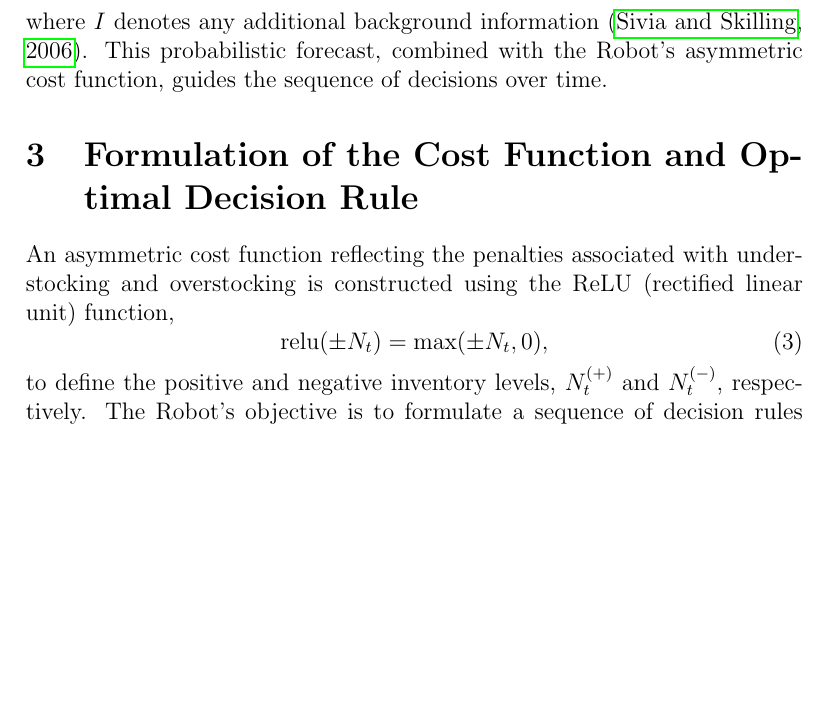
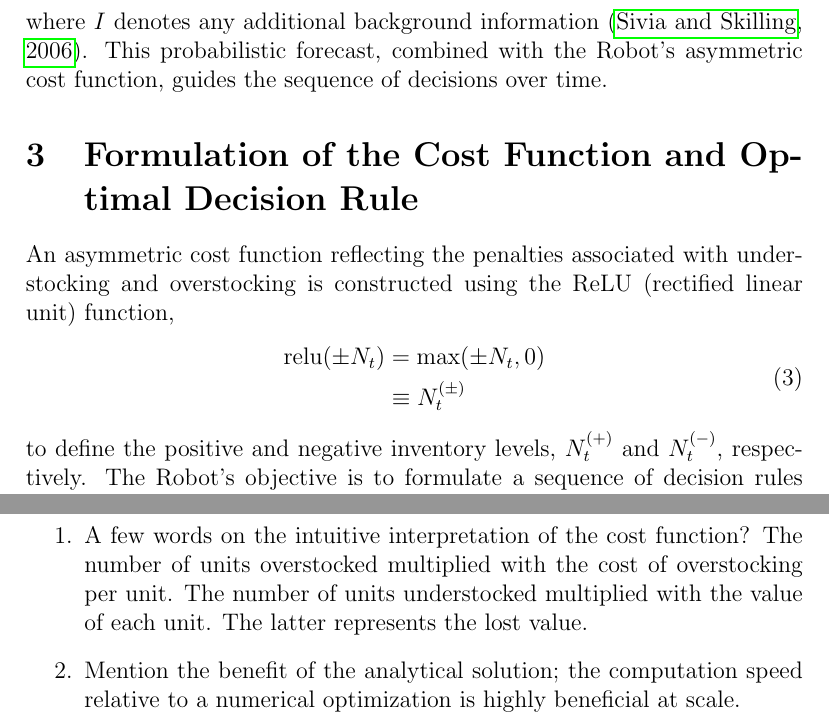
Before and after one commit to KaptajnFjaesing/BayesianDecisionTheoryAsymmetricCost, a LaTeX paper (docs/SequentialDecisionMaking/document.tex): part of page 3 of 8 before the commit and two parts of pages 3 and 5 of 9 after it, the two joined at a grey line, cut so that both start at the same text, the shorter picture padded with empty space. Compiled offline with pdfLaTeX.

Commit message:
updated sequential decision paper

```diff
--- a/docs/SequentialDecisionMaking/document.tex
+++ b/docs/SequentialDecisionMaking/document.tex
@@ -63,7 +63,10 @@
 	\section{Formulation of the Cost Function and Optimal Decision Rule}
 	An asymmetric cost function reflecting the penalties associated with understocking and overstocking is constructed using the ReLU (rectified linear unit) function,
 	\begin{equation}
-		\text{relu}(\pm N_t) = \max(\pm N_t, 0),
+		\begin{split}
+			\text{relu}(\pm N_t) &= \max(\pm N_t, 0)\\
+			&\equiv N_t^{(\pm)}
+		\end{split}
 	\end{equation}
 	to define the positive and negative inventory levels, $N_t^{(+)}$ and $N_t^{(-)}$, respectively. The Robot’s objective is to formulate a sequence of decision rules $\xi = \{U_0(D), U_1(D), \dots\}$, where each $U_j(D) = u_j$ minimizes the expected cost
 	\begin{equation}
@@ -111,6 +114,12 @@
 	\section{Conclusion}
 	The derived decision rule offers a structured approach to managing inventory in a stochastic environment using Bayesian decision theory. The probabilistic framework accounts for demand uncertainty, guiding optimal actions based on expected costs. This work contributes to the field of inventory management by presenting an analytically derived solution, supporting practical applications in real-world inventory systems.
 
+	\begin{enumerate}
+		\item A few words on the intuitive interpretation of the cost function? The number of units overstocked multiplied with the cost of overstocking per unit. The number of units understocked multiplied with the value of each unit. The latter represents the lost value.
+		\item Mention the benefit of the analytical solution; the computation speed relative to a numerical optimization is highly beneficial at scale.
+
+	\end{enumerate}
+
 	\newpage
 	\begin{appendices}
 		\input{chapters/app_deriv.tex}
```
Also changed, not shown: docs/SequentialDecisionMaking/document.pdf, docs/SequentialDecisionMaking/document.tex (2 more changed lines), 4 other files.
